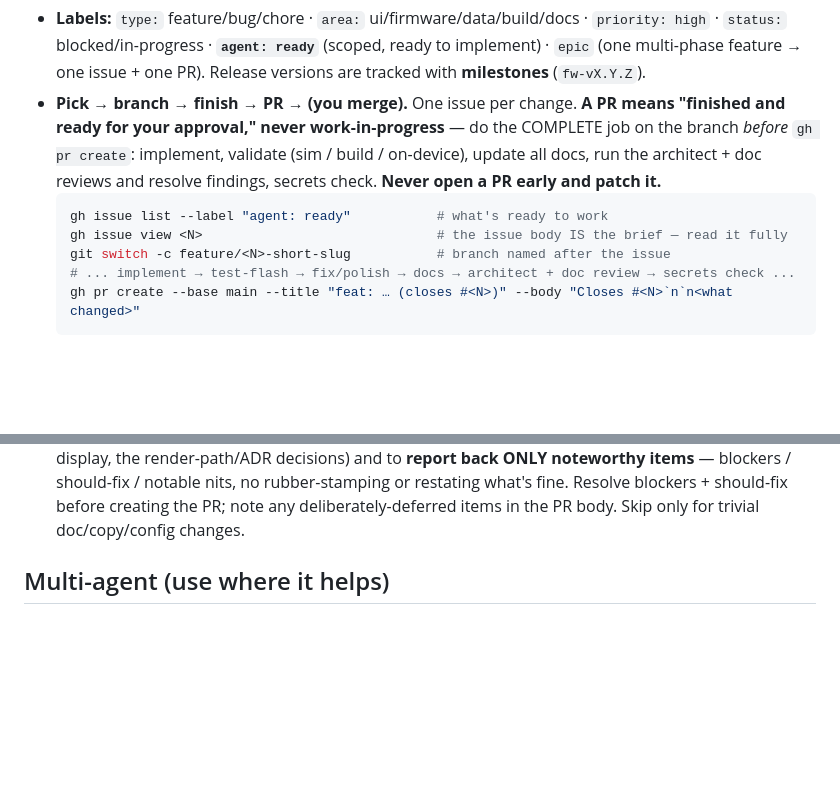
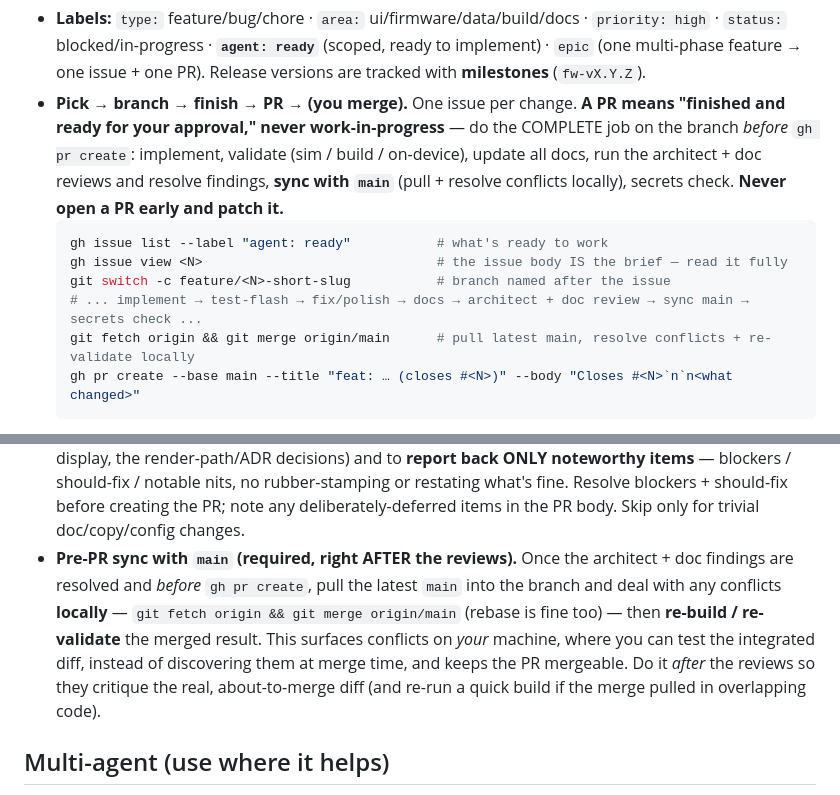
Before and after one commit to potgieterdl/esp32-claude-mon, a Markdown page: CLAUDE.md, 2 parts joined by grey strips. Drawn GitHub-style; blank space fills up the shorter version.

Commit message:
docs: require a pull from main (after the reviews) before opening a PR (#30)
Adds a 'sync with main' step to the pre-PR flow — fetch+merge origin/main and resolve conflicts locally, AFTER the architect+doc reviews and BEFORE gh pr create, then re-build/validate the merged result. Surfaces conflicts where they can be tested instead of at merge time, and keeps the PR mergeable. (Prompted by #18, which had a real FW_VERSION conflict with #2 once both were in flight.)

Co-authored-by: Claude Opus 4.8 (1M context) <noreply@anthropic.com>

````diff
--- a/CLAUDE.md
+++ b/CLAUDE.md
@@ -54,12 +54,13 @@ Action appends an agent-context footer (read CLAUDE.md + run `orient`) to every
 - **Pick → branch → finish → PR → (you merge).** One issue per change. **A PR means "finished and ready for
   your approval," never work-in-progress** — do the COMPLETE job on the branch *before* `gh pr create`:
   implement, validate (sim / build / on-device), update all docs, run the architect + doc reviews and resolve
-  findings, secrets check. **Never open a PR early and patch it.**
+  findings, **sync with `main`** (pull + resolve conflicts locally), secrets check. **Never open a PR early and patch it.**
   ```powershell
   gh issue list --label "agent: ready"           # what's ready to work
   gh issue view <N>                              # the issue body IS the brief — read it fully
   git switch -c feature/<N>-short-slug           # branch named after the issue
-  # ... implement → test-flash → fix/polish → docs → architect + doc review → secrets check ...
+  # ... implement → test-flash → fix/polish → docs → architect + doc review → sync main → secrets check ...
+  git fetch origin && git merge origin/main      # pull latest main, resolve conflicts + re-validate locally
   gh pr create --base main --title "feat: … (closes #<N>)" --body "Closes #<N>`n`n<what changed>"
   ```
   Use `feature/`, `fix/`, or `chore/` branch prefixes. Put `Closes #<N>` in the **PR body** (auto-closes on
@@ -88,6 +89,12 @@ Action appends an agent-context footer (read CLAUDE.md + run `orient`) to every
   should-fix / notable nits, no rubber-stamping or restating what's fine. Resolve blockers + should-fix
   before creating the PR; note any deliberately-deferred items in the PR body. Skip only for trivial
   doc/copy/config changes.
+- **Pre-PR sync with `main` (required, right AFTER the reviews).** Once the architect + doc findings are
+  resolved and *before* `gh pr create`, pull the latest `main` into the branch and deal with any conflicts
+  **locally** — `git fetch origin && git merge origin/main` (rebase is fine too) — then **re-build / re-validate**
+  the merged result. This surfaces conflicts on *your* machine, where you can test the integrated diff, instead
+  of discovering them at merge time, and keeps the PR mergeable. Do it *after* the reviews so they critique the
+  real, about-to-merge diff (and re-run a quick build if the merge pulled in overlapping code).
 
 ## Multi-agent (use where it helps)
 Delegate to subagents (the Agent tool) to keep the main context lean and to parallelize — it has paid off here:
````
